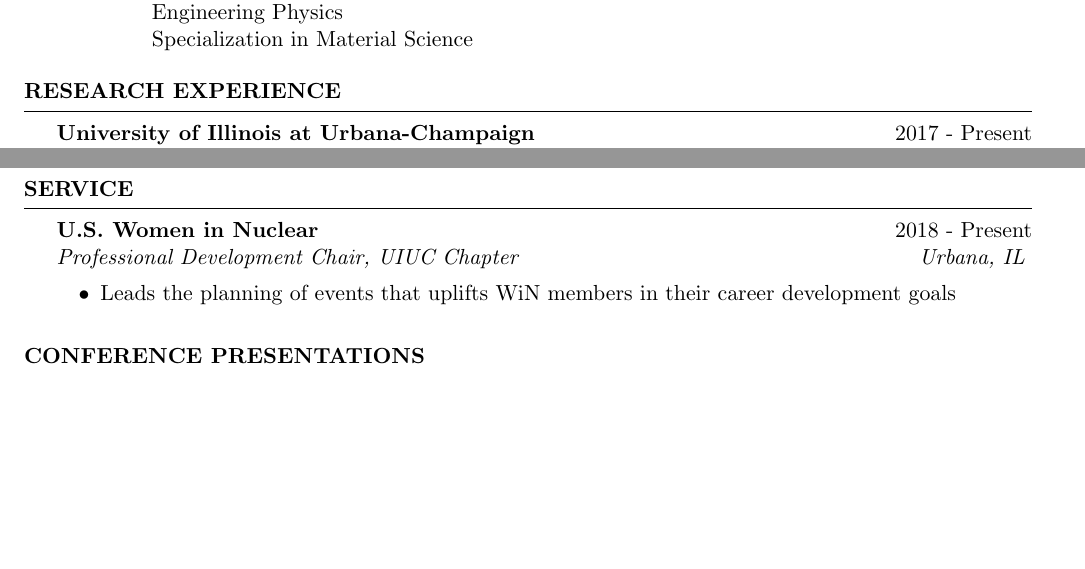
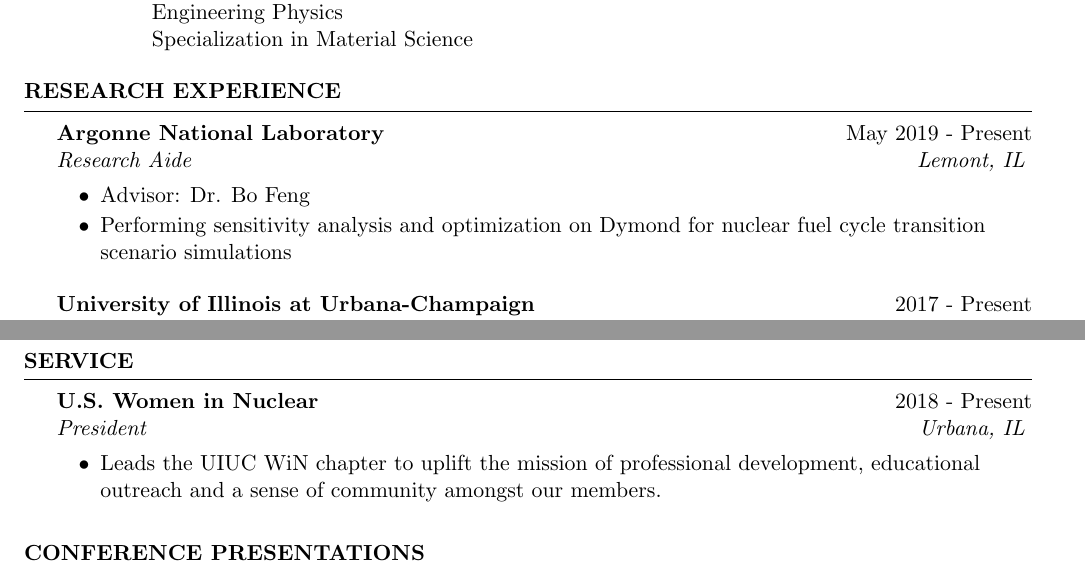
Before and after one commit to gwenchee/CV, a LaTeX CV (docs/GwendolynChee_CV.tex): two parts of pages 1 and 2 of 2, joined at a grey line, cut so that both start at the same text, the shorter picture padded with empty space. The pictures show the PDF file docs/GwendolynChee_CV.pdf that the author committed with the source.

Commit message:
CV update

```diff
--- a/docs/GwendolynChee_CV.tex
+++ b/docs/GwendolynChee_CV.tex
@@ -68,6 +68,11 @@
 
 \begin{rSection}{Research Experience}
 
+\begin{rSubsection}{Argonne National Laboratory}{May 2019 - Present}{Research Aide}{Lemont, IL}
+	\item Advisor: Dr. Bo Feng
+	\item Performing sensitivity analysis and optimization on Dymond for nuclear fuel cycle transition scenario simulations
+\end{rSubsection}
+
 \begin{rSubsection}{University of Illinois at Urbana-Champaign}{2017 - Present}{Research Assistant, Advanced Reactors and Fuel Cycles}{Urbana, IL}
 \item Advisor: Professor Kathryn D. Huff
 \item Developing and applying \textsc{Cyclus}, a nuclear fuel cycle simulator, to the back-end of the nuclear fuel cycle
@@ -137,8 +142,9 @@
 
 \begin{rSection}{Service}
 
-	\begin{rSubsection}{U.S. Women in Nuclear}{2018 - Present}{Professional Development Chair, UIUC Chapter}{Urbana, IL}
-		\item Leads the planning of events that uplifts WiN members in their career development goals
+	\begin{rSubsection}{U.S. Women in Nuclear}{2018 - Present}{President}{Urbana, IL}
+		\item Leads the UIUC WiN chapter to uplift the mission of professional development,
+		educational outreach and a sense of community amongst our members.
 	\end{rSubsection}
 \iffalse
 	\begin{rSubsection}{UC Books to Prisoners}{2017 - Present}{Volunteer}{Urbana, IL}
```
Also changed, not shown: docs/GwendolynChee_CV.pdf.
